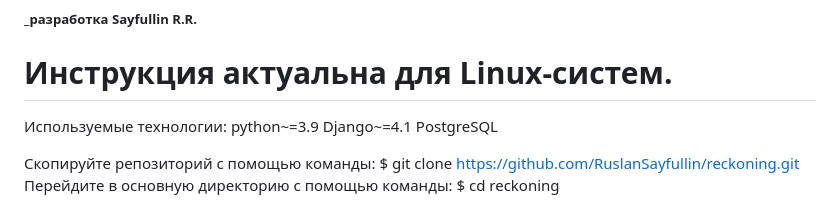
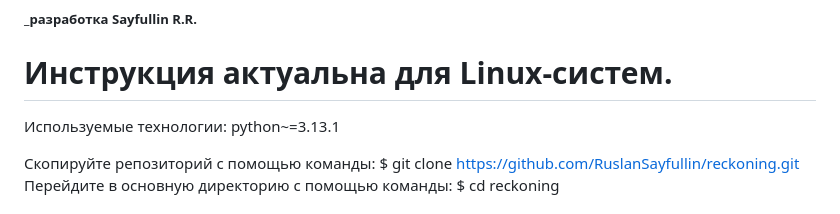
Before and after one commit to RuslanSayfullin/pydata-book, a Markdown page: README.md, the part around the change. Rendered like a GitHub page.

```diff
--- a/README.md
+++ b/README.md
@@ -3,9 +3,7 @@
 Инструкция актуальна для Linux-систем.
 ========================================================================================================================
 Используемые технологии:
-    python~=3.9
-    Django~=4.1
-    PostgreSQL
+    python~=3.13.1
 
 Скопируйте репозиторий с помощью команды:
 $ git clone https://github.com/RuslanSayfullin/reckoning.git
```
